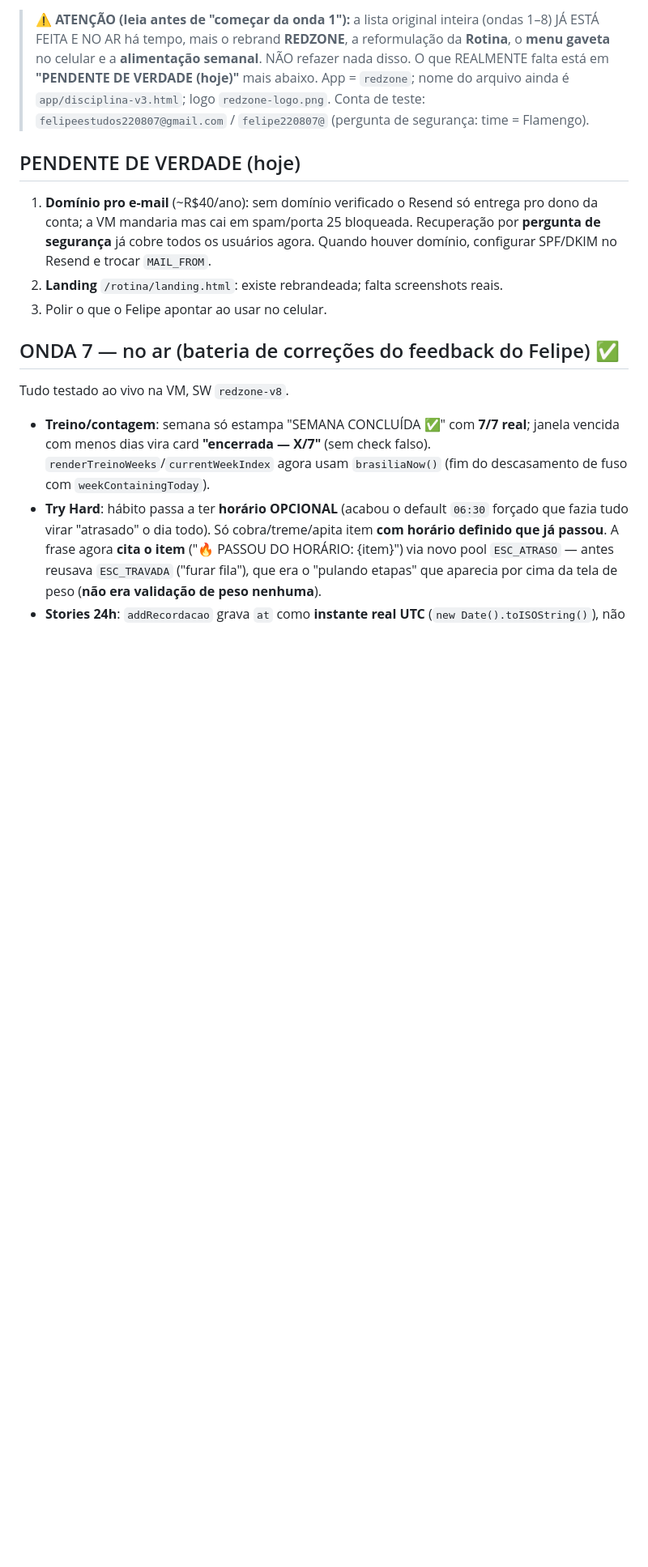
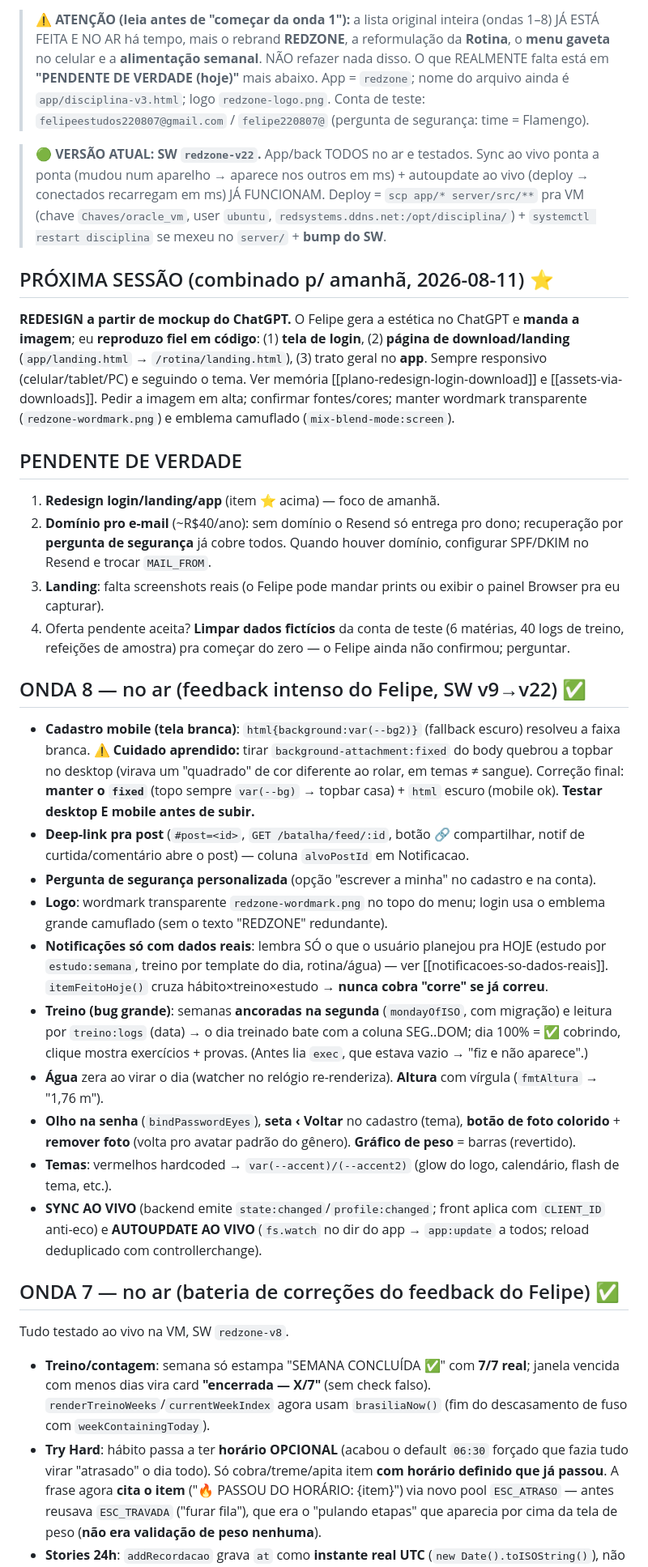
Before and after one commit to felipeuchoadev/rotina, a Markdown page: docs/10-STATUS-E-ROADMAP.md, the part around the change. Shown at 81% size. Rendered like a GitHub page; blank space fills up the shorter version.

Commit message:
docs: status atualizado (SW v22, onda 8, sync+autoupdate ao vivo) e plano do redesign de amanha
Co-Authored-By: Claude Opus 4.8 <noreply@anthropic.com>

```diff
--- a/docs/10-STATUS-E-ROADMAP.md
+++ b/docs/10-STATUS-E-ROADMAP.md
@@ -11,13 +11,48 @@
 > ainda é `app/disciplina-v3.html`; logo `redzone-logo.png`. Conta de teste:
 > `felipeestudos220807@gmail.com` / `felipe220807@` (pergunta de segurança: time = Flamengo).
 
-## PENDENTE DE VERDADE (hoje)
-1. **Domínio pro e-mail** (~R$40/ano): sem domínio verificado o Resend só entrega
-   pro dono da conta; a VM mandaria mas cai em spam/porta 25 bloqueada. Recuperação
-   por **pergunta de segurança** já cobre todos os usuários agora. Quando houver
-   domínio, configurar SPF/DKIM no Resend e trocar `MAIL_FROM`.
-2. **Landing** `/rotina/landing.html`: existe rebrandeada; falta screenshots reais.
-3. Polir o que o Felipe apontar ao usar no celular.
+> 🟢 **VERSÃO ATUAL: SW `redzone-v22`.** App/back TODOS no ar e testados. Sync ao vivo ponta a ponta
+> (mudou num aparelho → aparece nos outros em ms) + autoupdate ao vivo (deploy → conectados recarregam em ms)
+> JÁ FUNCIONAM. Deploy = `scp app/* server/src/**` pra VM (chave `Chaves/oracle_vm`, user `ubuntu`,
+> `redsystems.ddns.net:/opt/disciplina/`) + `systemctl restart disciplina` se mexeu no `server/` + **bump do SW**.
+
+## PRÓXIMA SESSÃO (combinado p/ amanhã, 2026-08-11) ⭐
+**REDESIGN a partir de mockup do ChatGPT.** O Felipe gera a estética no ChatGPT e **manda a imagem**; eu
+**reproduzo fiel em código**: (1) **tela de login**, (2) **página de download/landing** (`app/landing.html` →
+`/rotina/landing.html`), (3) trato geral no **app**. Sempre responsivo (celular/tablet/PC) e seguindo o tema.
+Ver memória [[plano-redesign-login-download]] e [[assets-via-downloads]]. Pedir a imagem em alta; confirmar
+fontes/cores; manter wordmark transparente (`redzone-wordmark.png`) e emblema camuflado (`mix-blend-mode:screen`).
+
+## PENDENTE DE VERDADE
+1. **Redesign login/landing/app** (item ⭐ acima) — foco de amanhã.
+2. **Domínio pro e-mail** (~R$40/ano): sem domínio o Resend só entrega pro dono; recuperação por **pergunta de
+   segurança** já cobre todos. Quando houver domínio, configurar SPF/DKIM no Resend e trocar `MAIL_FROM`.
+3. **Landing**: falta screenshots reais (o Felipe pode mandar prints ou exibir o painel Browser pra eu capturar).
+4. Oferta pendente aceita? **Limpar dados fictícios** da conta de teste (6 matérias, 40 logs de treino, refeições
+   de amostra) pra começar do zero — o Felipe ainda não confirmou; perguntar.
+
+## ONDA 8 — no ar (feedback intenso do Felipe, SW v9→v22) ✅
+- **Cadastro mobile (tela branca)**: `html{background:var(--bg2)}` (fallback escuro) resolveu a faixa branca.
+  ⚠️ **Cuidado aprendido:** tirar `background-attachment:fixed` do body quebrou a topbar no desktop (virava um
+  "quadrado" de cor diferente ao rolar, em temas ≠ sangue). Correção final: **manter o `fixed`** (topo sempre
+  `var(--bg)` → topbar casa) + `html` escuro (mobile ok). **Testar desktop E mobile antes de subir.**
+- **Deep-link pra post** (`#post=<id>`, `GET /batalha/feed/:id`, botão 🔗 compartilhar, notif de curtida/comentário
+  abre o post) — coluna `alvoPostId` em Notificacao.
+- **Pergunta de segurança personalizada** (opção "escrever a minha" no cadastro e na conta).
+- **Logo**: wordmark transparente `redzone-wordmark.png` no topo do menu; login usa o emblema grande camuflado
+  (sem o texto "REDZONE" redundante).
+- **Notificações só com dados reais**: lembra SÓ o que o usuário planejou pra HOJE (estudo por `estudo:semana`,
+  treino por template do dia, rotina/água) — ver [[notificacoes-so-dados-reais]]. `itemFeitoHoje()` cruza
+  hábito×treino×estudo → **nunca cobra "corre" se já correu**.
+- **Treino (bug grande)**: semanas **ancoradas na segunda** (`mondayOfISO`, com migração) e leitura por
+  `treino:logs` (data) → o dia treinado bate com a coluna SEG..DOM; dia 100% = ✅ cobrindo, clique mostra
+  exercícios + provas. (Antes lia `exec`, que estava vazio → "fiz e não aparece".)
+- **Água** zera ao virar o dia (watcher no relógio re-renderiza). **Altura** com vírgula (`fmtAltura` → "1,76 m").
+- **Olho na senha** (`bindPasswordEyes`), **seta ‹ Voltar** no cadastro (tema), **botão de foto colorido** +
+  **remover foto** (volta pro avatar padrão do gênero). **Gráfico de peso** = barras (revertido).
+- **Temas**: vermelhos hardcoded → `var(--accent)/(--accent2)` (glow do logo, calendário, flash de tema, etc.).
+- **SYNC AO VIVO** (backend emite `state:changed`/`profile:changed`; front aplica com `CLIENT_ID` anti-eco) e
+  **AUTOUPDATE AO VIVO** (`fs.watch` no dir do app → `app:update` a todos; reload deduplicado com controllerchange).
 
 ## ONDA 7 — no ar (bateria de correções do feedback do Felipe) ✅
 Tudo testado ao vivo na VM, SW `redzone-v8`.
```
